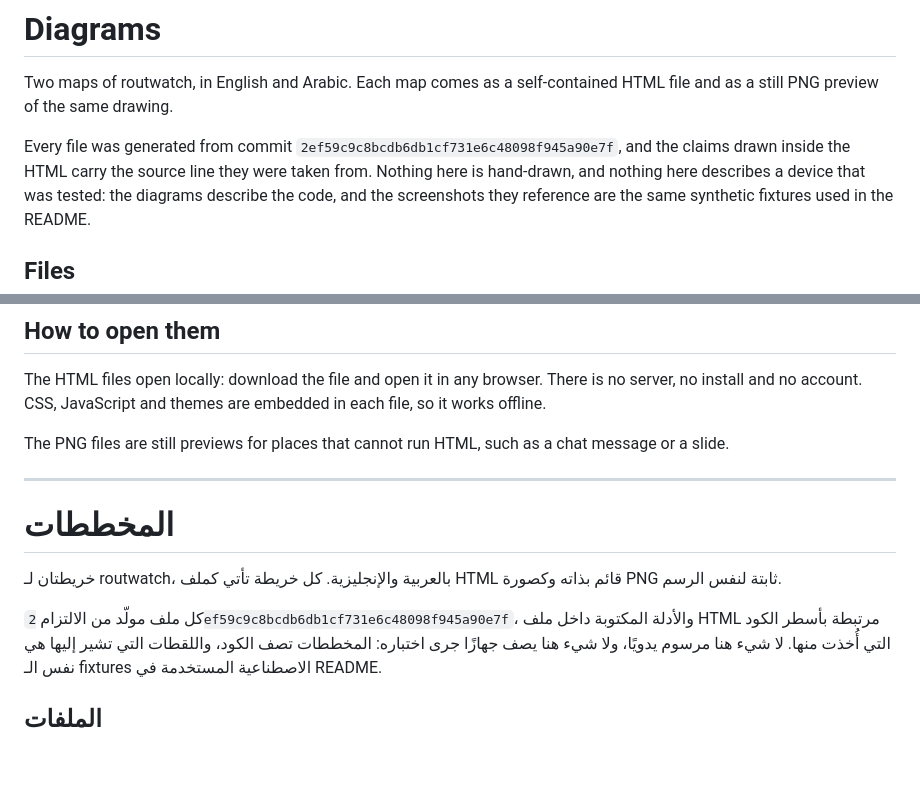
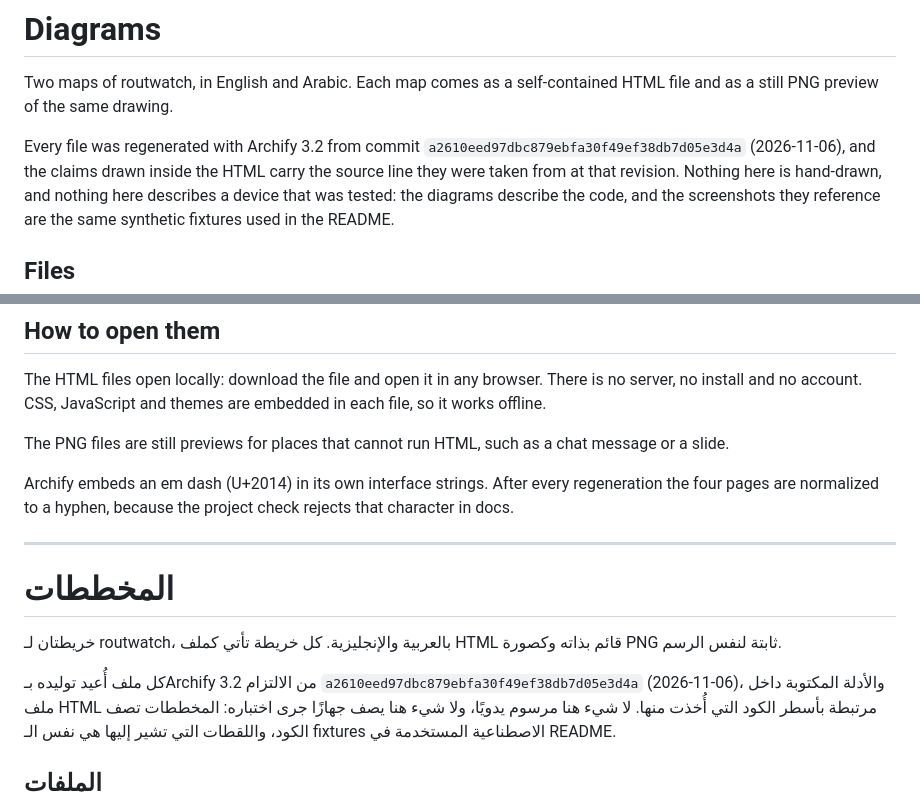
Before and after one commit to root-secyrity/routwatch, a Markdown page: docs/diagrams/README.md, 2 parts joined by grey strips. Rendered like a GitHub page; blank space fills up the shorter version.

```diff
--- a/docs/diagrams/README.md
+++ b/docs/diagrams/README.md
@@ -3,8 +3,8 @@
 Two maps of routwatch, in English and Arabic. Each map comes as a self-contained
 HTML file and as a still PNG preview of the same drawing.
 
-Every file was generated from commit `2ef59c9c8bcdb6db1cf731e6c48098f945a90e7f`,
-and the claims drawn inside the HTML carry the source line they were taken from.
+Every file was regenerated with Archify 3.2 from commit `a2610eed97dbc879ebfa30f49ef38db7d05e3d4a` (2026-11-06),
+and the claims drawn inside the HTML carry the source line they were taken from at that revision.
 Nothing here is hand-drawn, and nothing here describes a device that was tested:
 the diagrams describe the code, and the screenshots they reference are the same
 synthetic fixtures used in the README.
@@ -31,6 +31,10 @@ in each file, so it works offline.
 The PNG files are still previews for places that cannot run HTML, such as a chat
 message or a slide.
 
+Archify embeds an em dash (U+2014) in its own interface strings. After every
+regeneration the four pages are normalized to a hyphen, because the project
+check rejects that character in docs.
+
 ---
 
 # المخططات
@@ -38,7 +42,7 @@ message or a slide.
 خريطتان لـ routwatch، بالعربية والإنجليزية. كل خريطة تأتي كملف HTML قائم بذاته
 وكصورة PNG ثابتة لنفس الرسم.
 
-كل ملف مولّد من الالتزام `2ef59c9c8bcdb6db1cf731e6c48098f945a90e7f`، والأدلة
+كل ملف أُعيد توليده بـArchify 3.2 من الالتزام `a2610eed97dbc879ebfa30f49ef38db7d05e3d4a` (2026-11-06)، والأدلة
 المكتوبة داخل ملف HTML مرتبطة بأسطر الكود التي أُخذت منها. لا شيء هنا مرسوم
 يدويًا، ولا شيء هنا يصف جهازًا جرى اختباره: المخططات تصف الكود، واللقطات التي
 تشير إليها هي نفس الـ fixtures الاصطناعية المستخدمة في README.
```
Also changed, not shown: README.md (+3 -4 lines), docs/diagrams/routwatch-architecture.en.png, docs/diagrams/routwatch-architecture.png, docs/diagrams/routwatch-sequence.en.png, docs/diagrams/routwatch-sequence.png, 4 other files.
